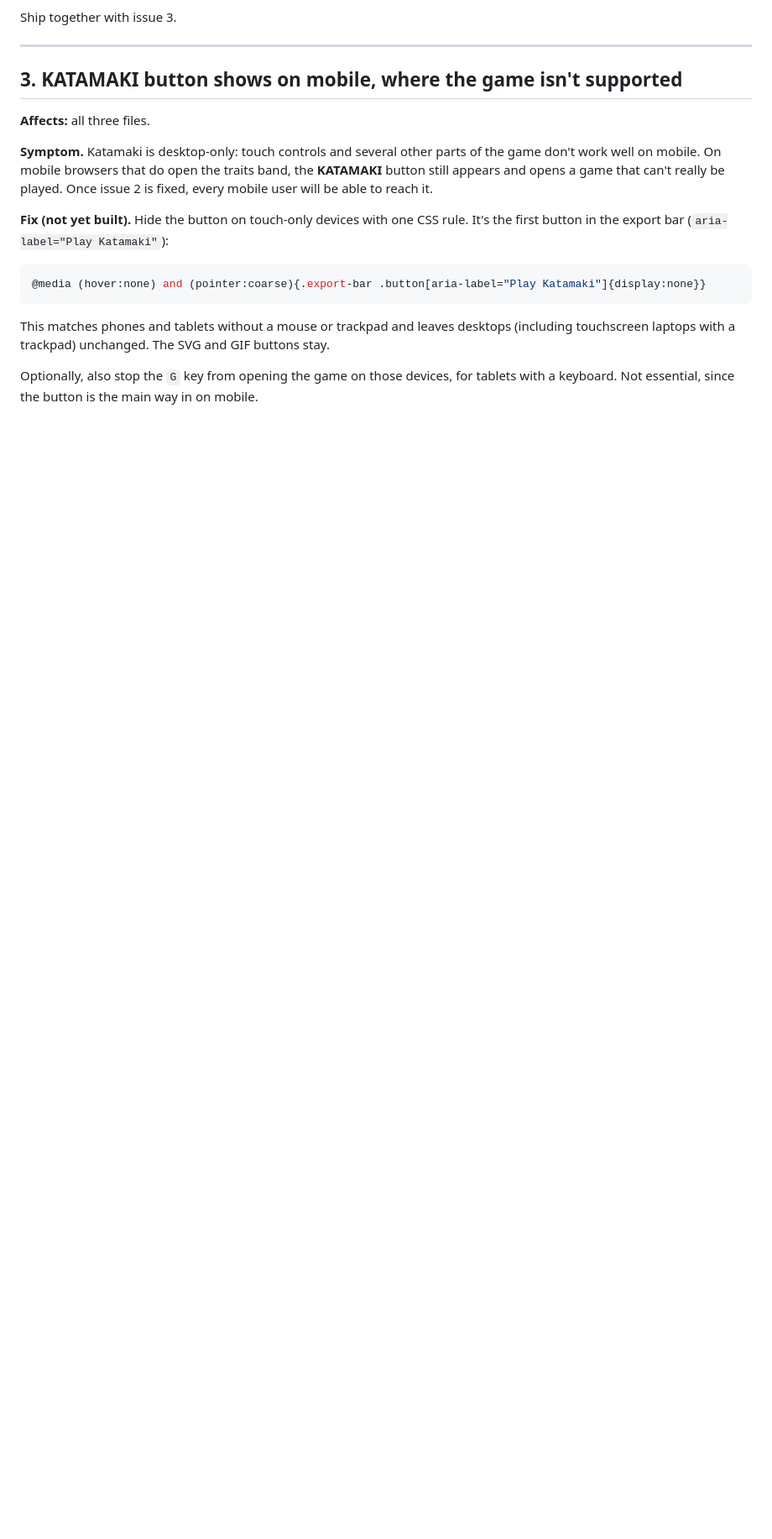
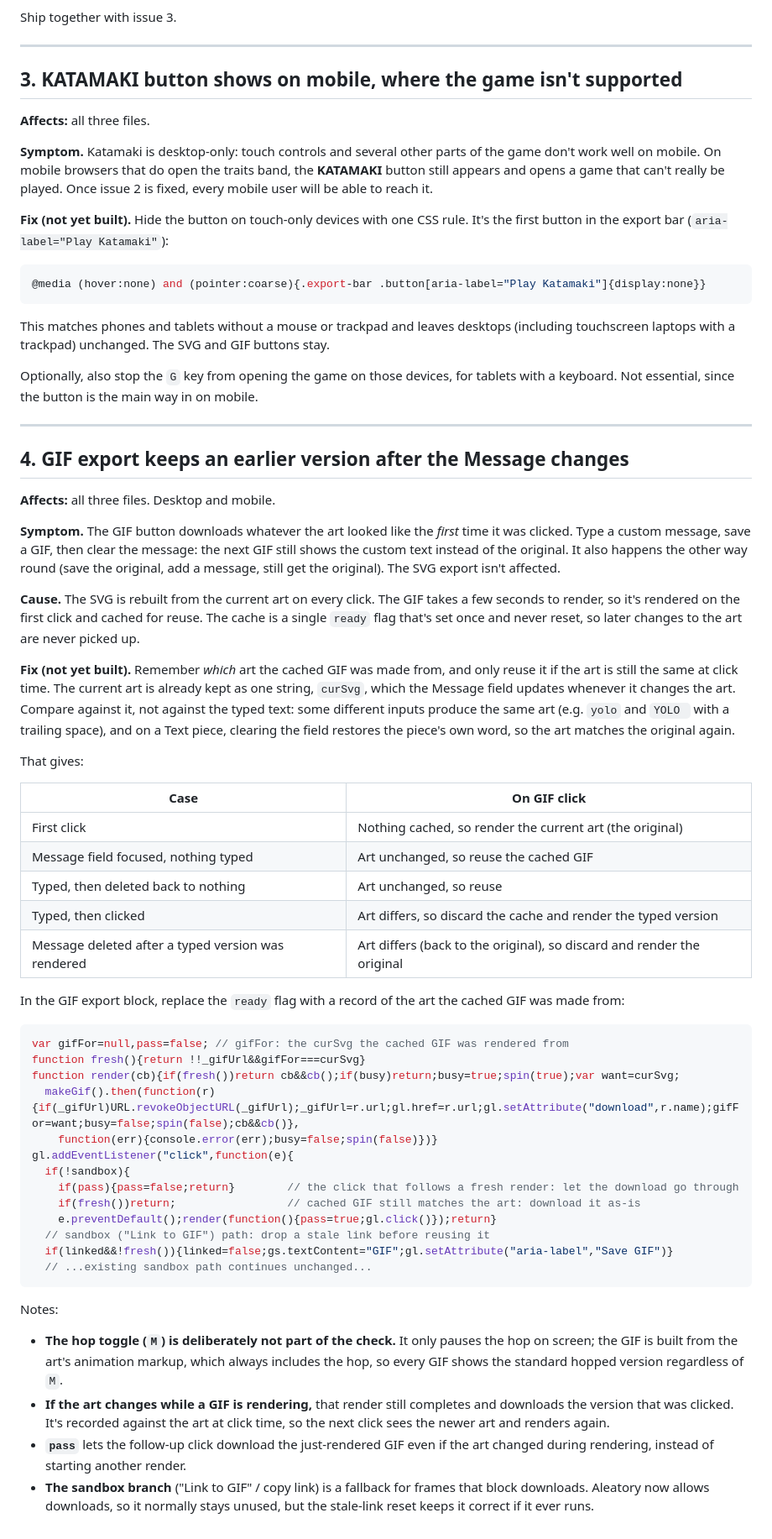
Before and after one commit to PixelSushiRobot/Makimono, a Markdown page: NOTES.md, the part around one of its changes. Shown at 84% size. GitHub-like rendering; blank space fills up the shorter version.

Commit message:
Document stale GIF export cache fix
Update NOTES.md with the unbuilt fix for stale GIF exports: reuse cached GIFs only when they match the current artwork, and document relevant edge cases and render behavior.

````diff
--- a/NOTES.md
+++ b/NOTES.md
@@ -92,3 +92,49 @@ Ship together with issue 3.
 This matches phones and tablets without a mouse or trackpad and leaves desktops (including touchscreen laptops with a trackpad) unchanged. The SVG and GIF buttons stay.
 
 Optionally, also stop the `G` key from opening the game on those devices, for tablets with a keyboard. Not essential, since the button is the main way in on mobile.
+
+---
+
+## 4. GIF export keeps an earlier version after the Message changes
+
+**Affects:** all three files. Desktop and mobile.
+
+**Symptom.** The GIF button downloads whatever the art looked like the *first* time it was clicked. Type a custom message, save a GIF, then clear the message: the next GIF still shows the custom text instead of the original. It also happens the other way round (save the original, add a message, still get the original). The SVG export isn't affected.
+
+**Cause.** The SVG is rebuilt from the current art on every click. The GIF takes a few seconds to render, so it's rendered on the first click and cached for reuse. The cache is a single `ready` flag that's set once and never reset, so later changes to the art are never picked up.
+
+**Fix (not yet built).** Remember *which* art the cached GIF was made from, and only reuse it if the art is still the same at click time. The current art is already kept as one string, `curSvg`, which the Message field updates whenever it changes the art. Compare against it, not against the typed text: some different inputs produce the same art (e.g. `yolo` and `YOLO ` with a trailing space), and on a Text piece, clearing the field restores the piece's own word, so the art matches the original again.
+
+That gives:
+
+| Case | On GIF click |
+| --- | --- |
+| First click | Nothing cached, so render the current art (the original) |
+| Message field focused, nothing typed | Art unchanged, so reuse the cached GIF |
+| Typed, then deleted back to nothing | Art unchanged, so reuse |
+| Typed, then clicked | Art differs, so discard the cache and render the typed version |
+| Message deleted after a typed version was rendered | Art differs (back to the original), so discard and render the original |
+
+In the GIF export block, replace the `ready` flag with a record of the art the cached GIF was made from:
+
+```js
+var gifFor=null,pass=false; // gifFor: the curSvg the cached GIF was rendered from
+function fresh(){return !!_gifUrl&&gifFor===curSvg}
+function render(cb){if(fresh())return cb&&cb();if(busy)return;busy=true;spin(true);var want=curSvg;
+  makeGif().then(function(r){if(_gifUrl)URL.revokeObjectURL(_gifUrl);_gifUrl=r.url;gl.href=r.url;gl.setAttribute("download",r.name);gifFor=want;busy=false;spin(false);cb&&cb()},
+    function(err){console.error(err);busy=false;spin(false)})}
+gl.addEventListener("click",function(e){
+  if(!sandbox){
+    if(pass){pass=false;return}        // the click that follows a fresh render: let the download go through
+    if(fresh())return;                 // cached GIF still matches the art: download it as-is
+    e.preventDefault();render(function(){pass=true;gl.click()});return}
+  // sandbox ("Link to GIF") path: drop a stale link before reusing it
+  if(linked&&!fresh()){linked=false;gs.textContent="GIF";gl.setAttribute("aria-label","Save GIF")}
+  // ...existing sandbox path continues unchanged...
+```
+
+Notes:
+- **The hop toggle (`M`) is deliberately not part of the check.** It only pauses the hop on screen; the GIF is built from the art's animation markup, which always includes the hop, so every GIF shows the standard hopped version regardless of `M`.
+- **If the art changes while a GIF is rendering,** that render still completes and downloads the version that was clicked. It's recorded against the art at click time, so the next click sees the newer art and renders again.
+- **`pass`** lets the follow-up click download the just-rendered GIF even if the art changed during rendering, instead of starting another render.
+- **The sandbox branch** ("Link to GIF" / copy link) is a fallback for frames that block downloads. Aleatory now allows downloads, so it normally stays unused, but the stale-link reset keeps it correct if it ever runs.
````
Also changed, not shown: other parts of NOTES.md (+1 -1 lines).
